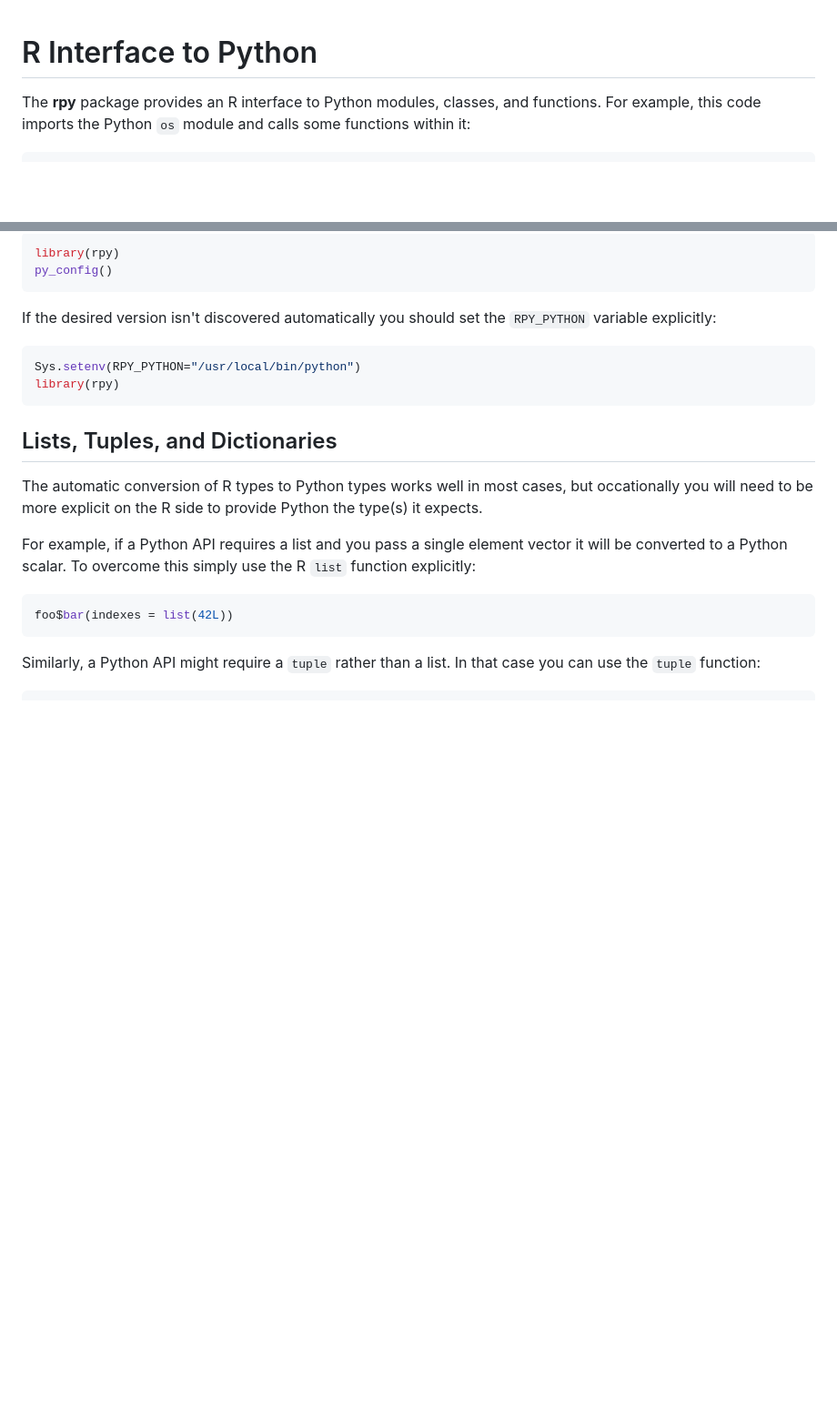
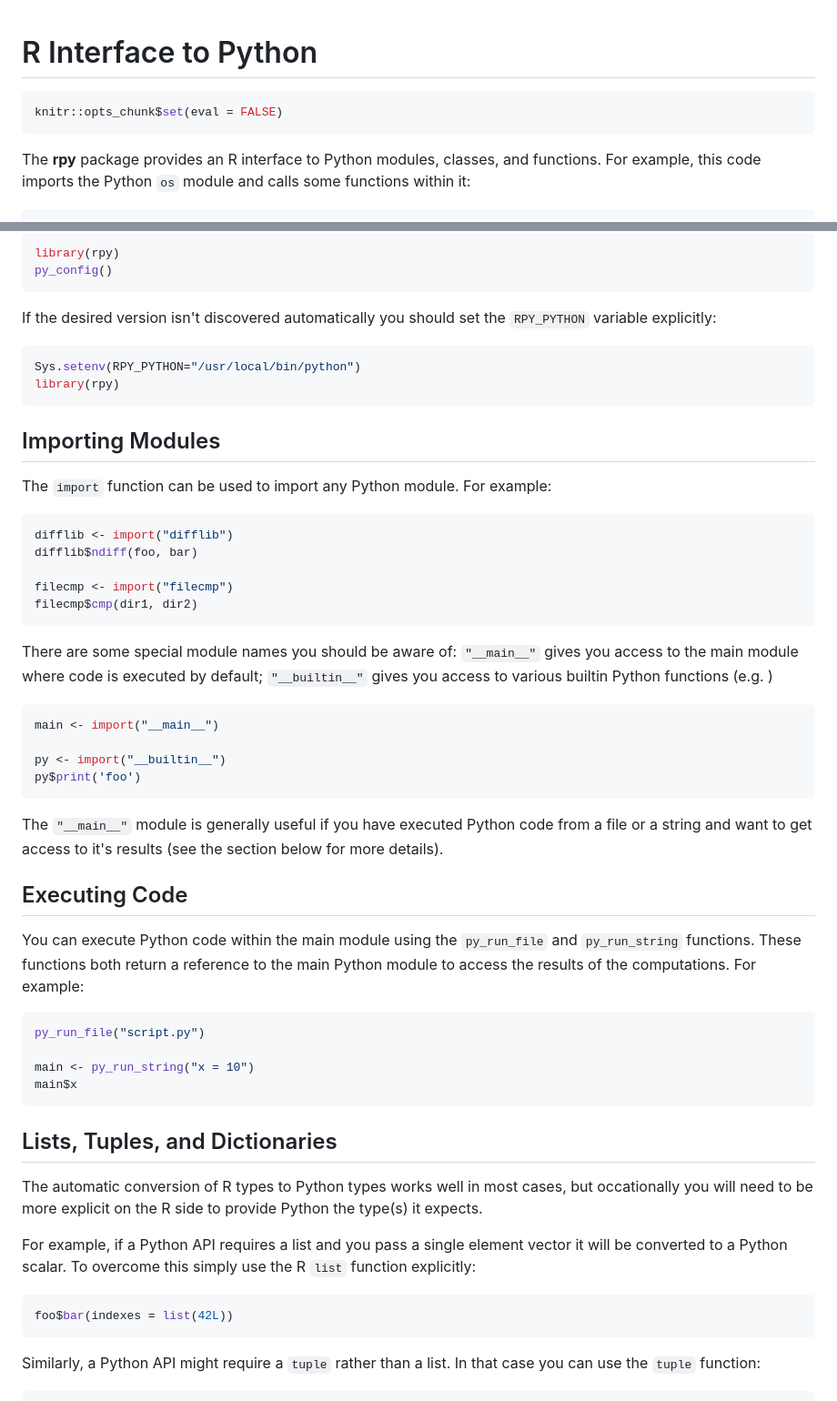
Before and after one commit to rstudio/reticulate, a Markdown page: README.md, 2 parts joined by grey strips. Shown: that part at 91% size. GitHub-like rendering; blank space fills up the shorter version.

````diff
--- a/README.md
+++ b/README.md
@@ -1,5 +1,9 @@
 R Interface to Python
 ================
+
+``` r
+knitr::opts_chunk$set(eval = FALSE)
+```
 
 The **rpy** package provides an R interface to Python modules, classes, and functions. For example, this code imports the Python `os` module and calls some functions within it:
 
@@ -63,6 +67,42 @@ Sys.setenv(RPY_PYTHON="/usr/local/bin/python")
 library(rpy)
 ```
 
+Importing Modules
+-----------------
+
+The `import` function can be used to import any Python module. For example:
+
+``` r
+difflib <- import("difflib")
+difflib$ndiff(foo, bar)
+
+filecmp <- import("filecmp")
+filecmp$cmp(dir1, dir2)
+```
+
+There are some special module names you should be aware of: `"__main__"` gives you access to the main module where code is executed by default; `"__builtin__"` gives you access to various builtin Python functions (e.g. )
+
+``` r
+main <- import("__main__")
+
+py <- import("__builtin__")
+py$print('foo')
+```
+
+The `"__main__"` module is generally useful if you have executed Python code from a file or a string and want to get access to it's results (see the section below for more details).
+
+Executing Code
+--------------
+
+You can execute Python code within the main module using the `py_run_file` and `py_run_string` functions. These functions both return a reference to the main Python module to access the results of the computations. For example:
+
+``` r
+py_run_file("script.py")
+
+main <- py_run_string("x = 10")
+main$x
+```
+
 Lists, Tuples, and Dictionaries
 -------------------------------
 
````
Also changed, not shown: other parts of README.md (+61 -5 lines), images/completion-functions.png (added), images/completion-params.png (added), 1 other file.
